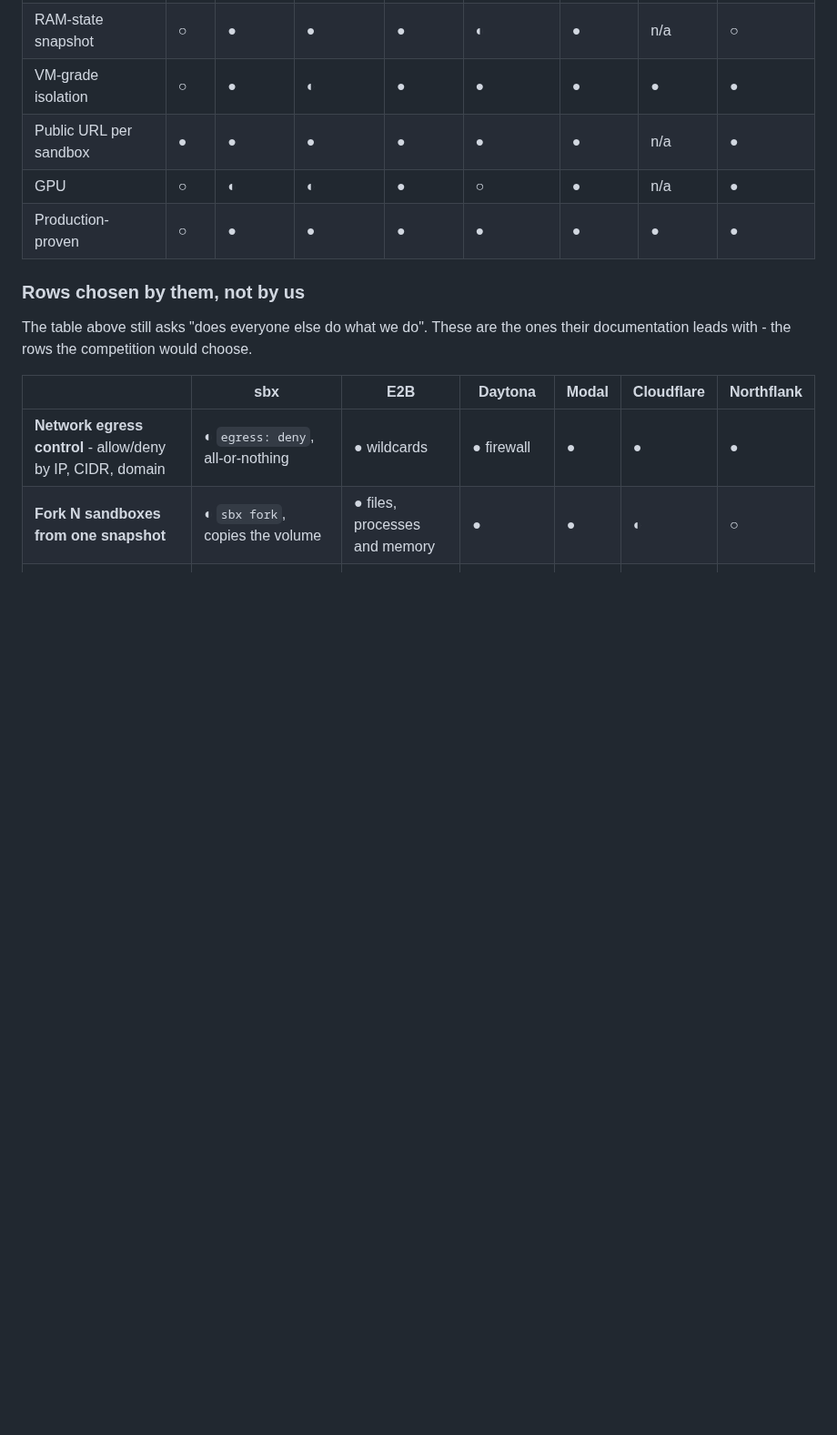
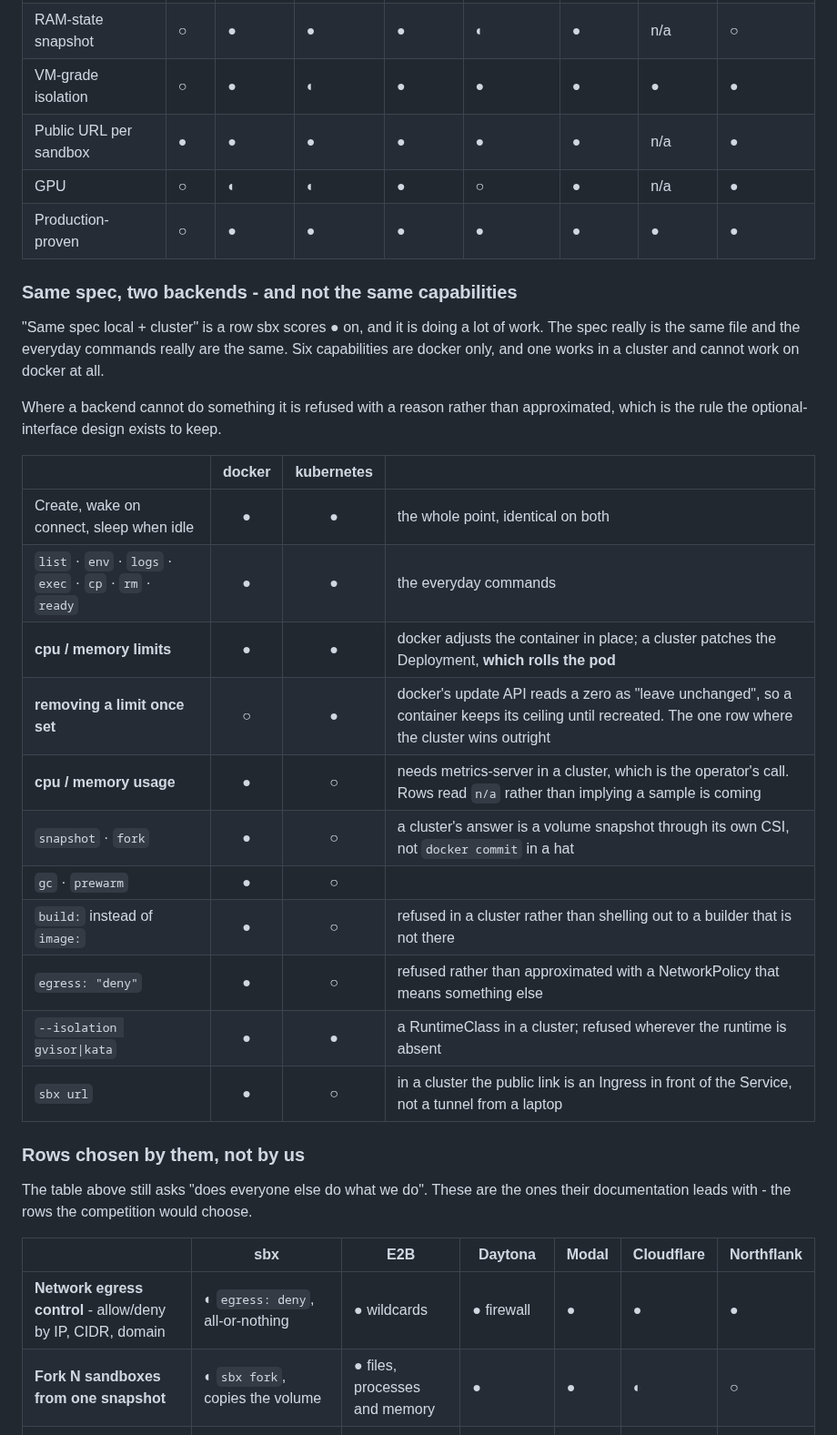
Before and after one commit to aryanmehrotra/sbx, a Markdown page: docs/COMPARISON.md, the part around the change. Shown at 91% size. Rendered like a GitHub page; blank space fills up the shorter version.

Commit message:
docs(comparison): the two backends, in the table that claims they are the same
"Same spec local + cluster ●" sits in the feature-by-feature table and is doing
a lot of work. The spec is the same file and the everyday commands are the same;
six capabilities are docker only, and one - removing a limit once it is set -
works in a cluster and cannot work on docker at all.

Put directly under the row it qualifies, in the same notation, because a reader
comparing sbx to a hosted product is exactly the reader about to pick a backend.

```diff
--- a/docs/COMPARISON.md
+++ b/docs/COMPARISON.md
@@ -324,6 +324,29 @@ only one of them works for a client that does not retry.
 | GPU | ○ | ◐ | ◐ | ● | ○ | ● | n/a | ● |
 | Production-proven | ○ | ● | ● | ● | ● | ● | ● | ● |
 
+### Same spec, two backends - and not the same capabilities
+
+"Same spec local + cluster" is a row sbx scores ● on, and it is doing a lot of work. The
+spec really is the same file and the everyday commands really are the same. Six capabilities
+are docker only, and one works in a cluster and cannot work on docker at all.
+
+Where a backend cannot do something it is refused with a reason rather than approximated,
+which is the rule the optional-interface design exists to keep.
+
+| | docker | kubernetes | |
+|---|:---:|:---:|---|
+| Create, wake on connect, sleep when idle | ● | ● | the whole point, identical on both |
+| `list` · `env` · `logs` · `exec` · `cp` · `rm` · `ready` | ● | ● | the everyday commands |
+| **cpu / memory limits** | ● | ● | docker adjusts the container in place; a cluster patches the Deployment, **which rolls the pod** |
+| **removing a limit once set** | ○ | ● | docker's update API reads a zero as "leave unchanged", so a container keeps its ceiling until recreated. The one row where the cluster wins outright |
+| **cpu / memory usage** | ● | ○ | needs metrics-server in a cluster, which is the operator's call. Rows read `n/a` rather than implying a sample is coming |
+| `snapshot` · `fork` | ● | ○ | a cluster's answer is a volume snapshot through its own CSI, not `docker commit` in a hat |
+| `gc` · `prewarm` | ● | ○ | |
+| `build:` instead of `image:` | ● | ○ | refused in a cluster rather than shelling out to a builder that is not there |
+| `egress: "deny"` | ● | ○ | refused rather than approximated with a NetworkPolicy that means something else |
+| `--isolation gvisor\|kata` | ● | ● | a RuntimeClass in a cluster; refused wherever the runtime is absent |
+| `sbx url` | ● | ○ | in a cluster the public link is an Ingress in front of the Service, not a tunnel from a laptop |
+
 ### Rows chosen by them, not by us
 
 The table above still asks "does everyone else do what we do". These are the ones their
```
